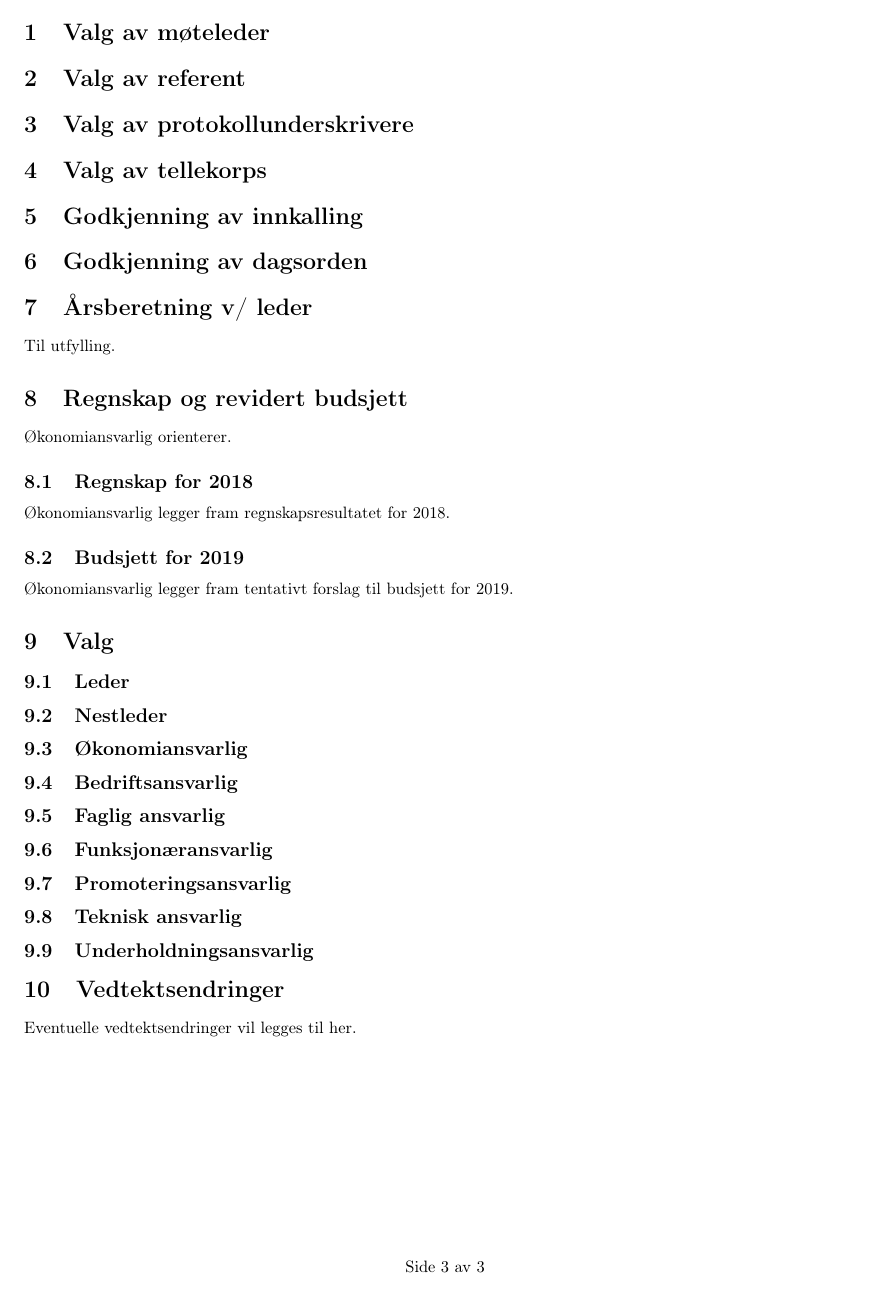
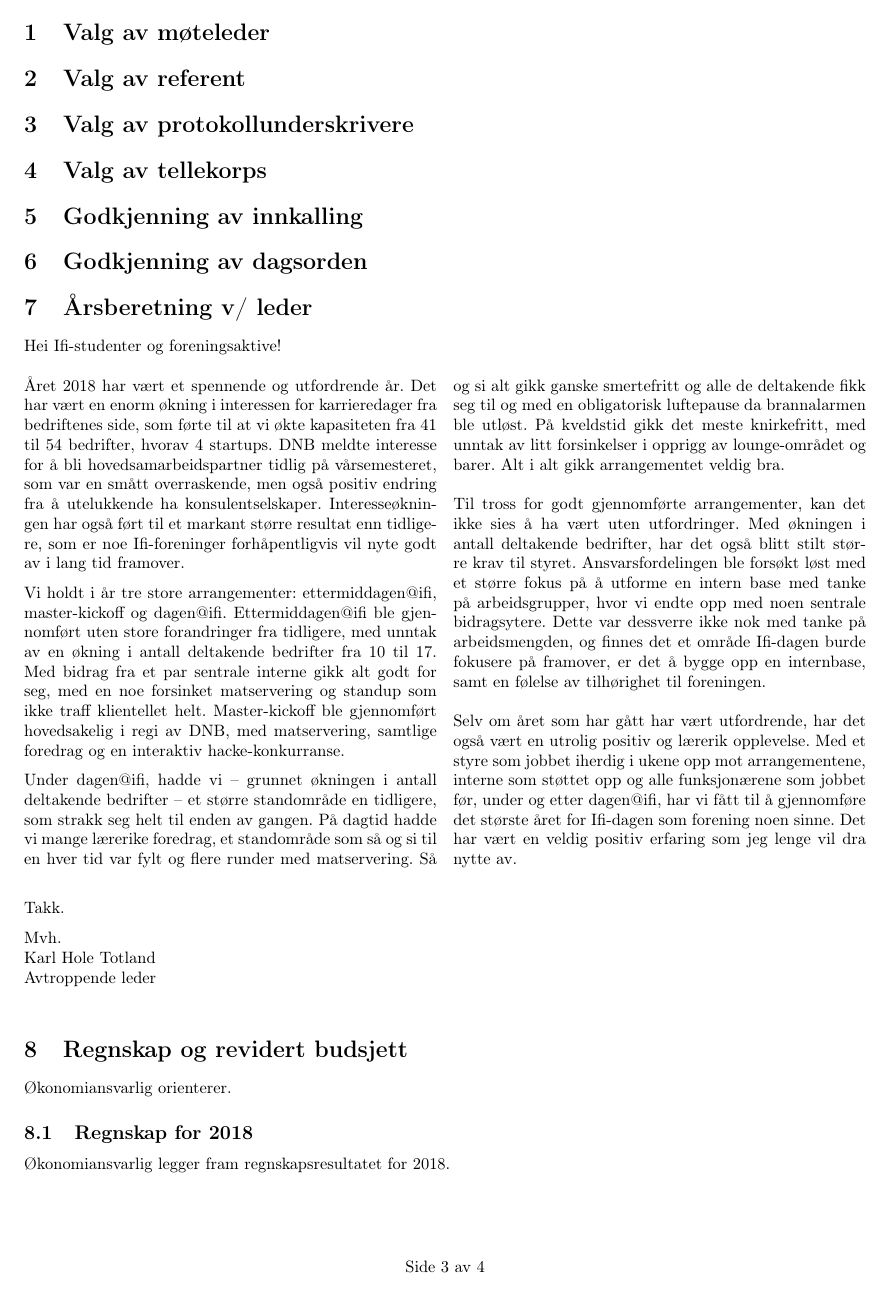
Before and after one commit to ifi-dagen/docs, a LaTeX document (generalforsamling/h18/dagsorden-h18.tex): page 3 of 4 before the commit and page 3 of 5 after it. Compiled offline with pdfLaTeX.

Commit message:
Lagt til korrekt endelig dagsorden

```diff
--- a/generalforsamling/h18/dagsorden-h18.tex
+++ b/generalforsamling/h18/dagsorden-h18.tex
@@ -46,7 +46,57 @@
 \section{Godkjenning av dagsorden}
 
 \section{Årsberetning v/ leder}
-Til utfylling.
+Hei Ifi-studenter og foreningsaktive!
+
+\begin{multicols}{2}
+Året 2018 har vært et spennende og utfordrende år. Det har vært en enorm
+økning i interessen for karrieredager fra bedriftenes side, som førte til at
+vi økte kapasiteten fra 41 til 54 bedrifter, hvorav 4 startups. DNB meldte
+interesse for å bli hovedsamarbeidspartner tidlig på vårsemesteret, som var en
+smått overraskende, men også positiv endring fra å utelukkende ha
+konsulentselskaper. Interesseøkningen har også ført til et markant større
+resultat enn tidligere, som er noe Ifi-foreninger forhåpentligvis vil nyte
+godt av i lang tid framover.
+
+Vi holdt i år tre store arrangementer: ettermiddagen@ifi, master-kickoff og
+dagen@ifi. Ettermiddagen@ifi ble gjennomført uten store forandringer fra
+tidligere, med unntak av en økning i antall deltakende bedrifter fra 10 til 17.
+Med bidrag fra et par sentrale interne gikk alt godt for seg, med en noe
+forsinket matservering og standup som ikke traff klientellet helt.
+Master-kickoff ble gjennomført hovedsakelig i regi av DNB, med matservering,
+samtlige foredrag og en interaktiv hacke-konkurranse.
+
+Under dagen@ifi, hadde vi -- grunnet økningen i antall deltakende bedrifter --
+et større standområde en tidligere, som strakk seg helt til enden av gangen.
+På dagtid hadde vi mange lærerike foredrag, et standområde som så og si til en
+hver tid var fylt og flere runder med matservering. Så og si alt gikk ganske
+smertefritt og alle de deltakende fikk seg til og med en obligatorisk
+luftepause da brannalarmen ble utløst. På kveldstid gikk det meste knirkefritt,
+med unntak av litt forsinkelser i opprigg av lounge-området og barer. Alt i alt
+gikk arrangementet veldig bra.
+
+Til tross for godt gjennomførte arrangementer, kan det ikke sies å ha vært
+uten utfordringer. Med økningen i antall deltakende bedrifter, har det også
+blitt stilt større krav til styret. Ansvarsfordelingen ble forsøkt løst med et
+større fokus på å utforme en intern base med tanke på arbeidsgrupper, hvor vi
+endte opp med noen sentrale bidragsytere. Dette var dessverre ikke nok med
+tanke på arbeidsmengden, og finnes det et område Ifi-dagen burde fokusere på
+framover, er det å bygge opp en internbase, samt en følelse av tilhørighet til
+foreningen.
+
+Selv om året som har gått har vært utfordrende, har det også vært en utrolig
+positiv og lærerik opplevelse. Med et styre som jobbet iherdig i ukene opp mot
+arrangementene, interne som støttet opp og alle funksjonærene som jobbet før,
+under og etter dagen@ifi, har vi fått til å gjennomføre det største året for
+Ifi-dagen som forening noen sinne. Det har vært en veldig positiv erfaring som
+jeg lenge vil dra nytte av.
+\end{multicols}
+
+Takk.
+
+Mvh. \\
+Karl Hole Totland \\
+Avtroppende leder \\
 
 \section{Regnskap og revidert budsjett}
 Økonomiansvarlig orienterer.
@@ -67,9 +118,7 @@ Til utfylling.
 \subsection{Promoteringsansvarlig}
 \subsection{Teknisk ansvarlig}
 \subsection{Underholdningsansvarlig}
-
-\section{Vedtektsendringer}
-Eventuelle vedtektsendringer vil legges til her.\label{lastpage}
+\subsection{Sosialansvarlig}\label{lastpage}
 
 \newpage
 \part{Nåværende vedtekter}
```
Also changed, not shown: generalforsamling/h18/dagsorden-h18.pdf, generalforsamling/h18/dagsorden-h18.tex (1 more changed lines).
